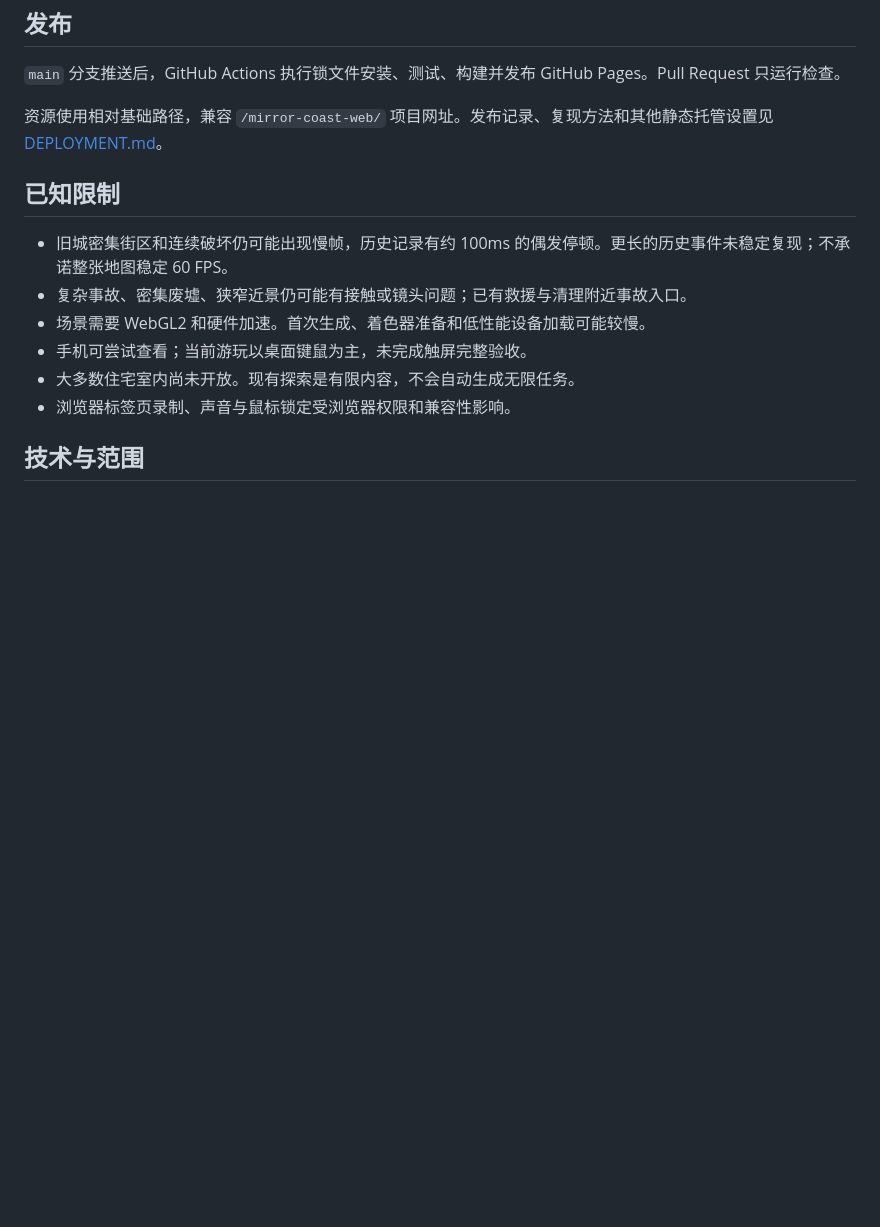
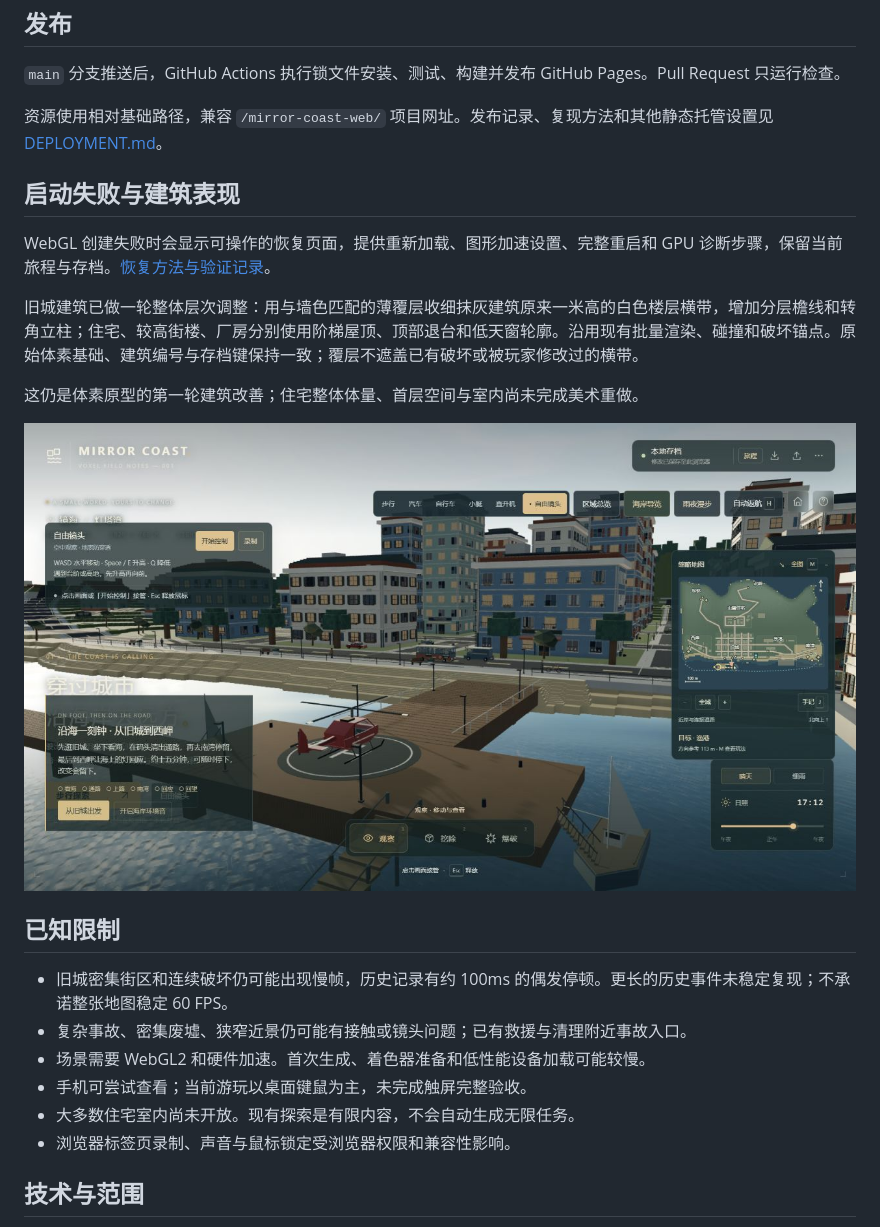
Before and after one commit to yydshly/mirror-coast-web, a Markdown page: README.md, the part around the change. Drawn GitHub-style; pictures changed too: docs/demo/buildings-coast.jpg (added); blank space fills up the shorter version.

```diff
--- a/README.md
+++ b/README.md
@@ -118,6 +118,16 @@ npm run preview -- --port 4173
 
 资源使用相对基础路径，兼容 `/mirror-coast-web/` 项目网址。发布记录、复现方法和其他静态托管设置见 [DEPLOYMENT.md](docs/DEPLOYMENT.md)。
 
+## 启动失败与建筑表现
+
+WebGL 创建失败时会显示可操作的恢复页面，提供重新加载、图形加速设置、完整重启和 GPU 诊断步骤，保留当前旅程与存档。[恢复方法与验证记录](docs/STARTUP.md)。
+
+旧城建筑已做一轮整体层次调整：用与墙色匹配的薄覆层收细抹灰建筑原来一米高的白色楼层横带，增加分层檐线和转角立柱；住宅、较高街楼、厂房分别使用阶梯屋顶、顶部退台和低天窗轮廓。沿用现有批量渲染、碰撞和破坏锚点。原始体素基础、建筑编号与存档键保持一致；覆层不遮盖已有破坏或被玩家修改过的横带。
+
+这仍是体素原型的第一轮建筑改善；住宅整体体量、首层空间与室内尚未完成美术重做。
+
+![内置浏览器中验证的旧城建筑轮廓与沿海立面](docs/demo/buildings-coast.jpg)
+
 ## 已知限制
 
 - 旧城密集街区和连续破坏仍可能出现慢帧，历史记录有约 100ms 的偶发停顿。更长的历史事件未稳定复现；不承诺整张地图稳定 60 FPS。
```
Also changed, not shown: docs/STARTUP.md (added, +29 -0 lines), docs/demo/webgl-recovery.jpg (added), 5 other files.
